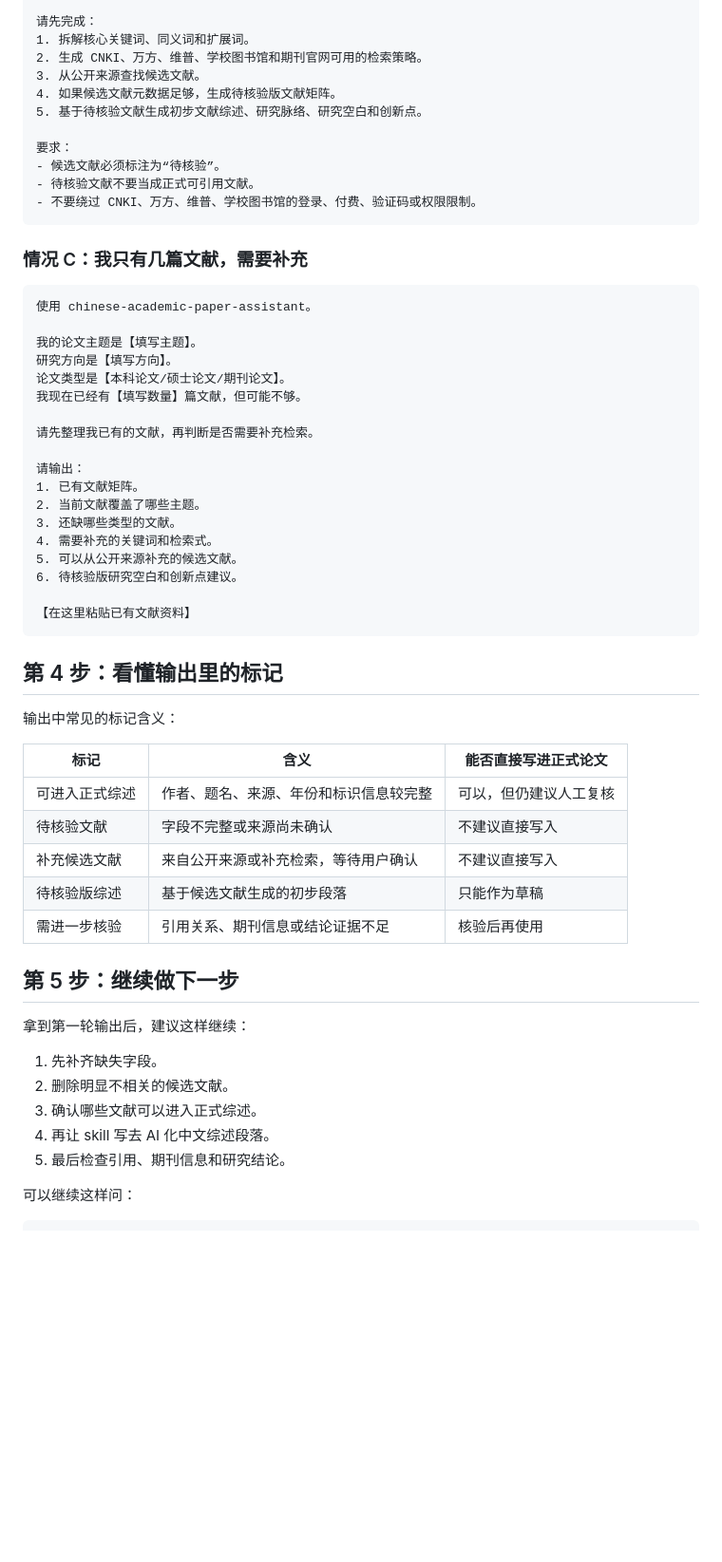
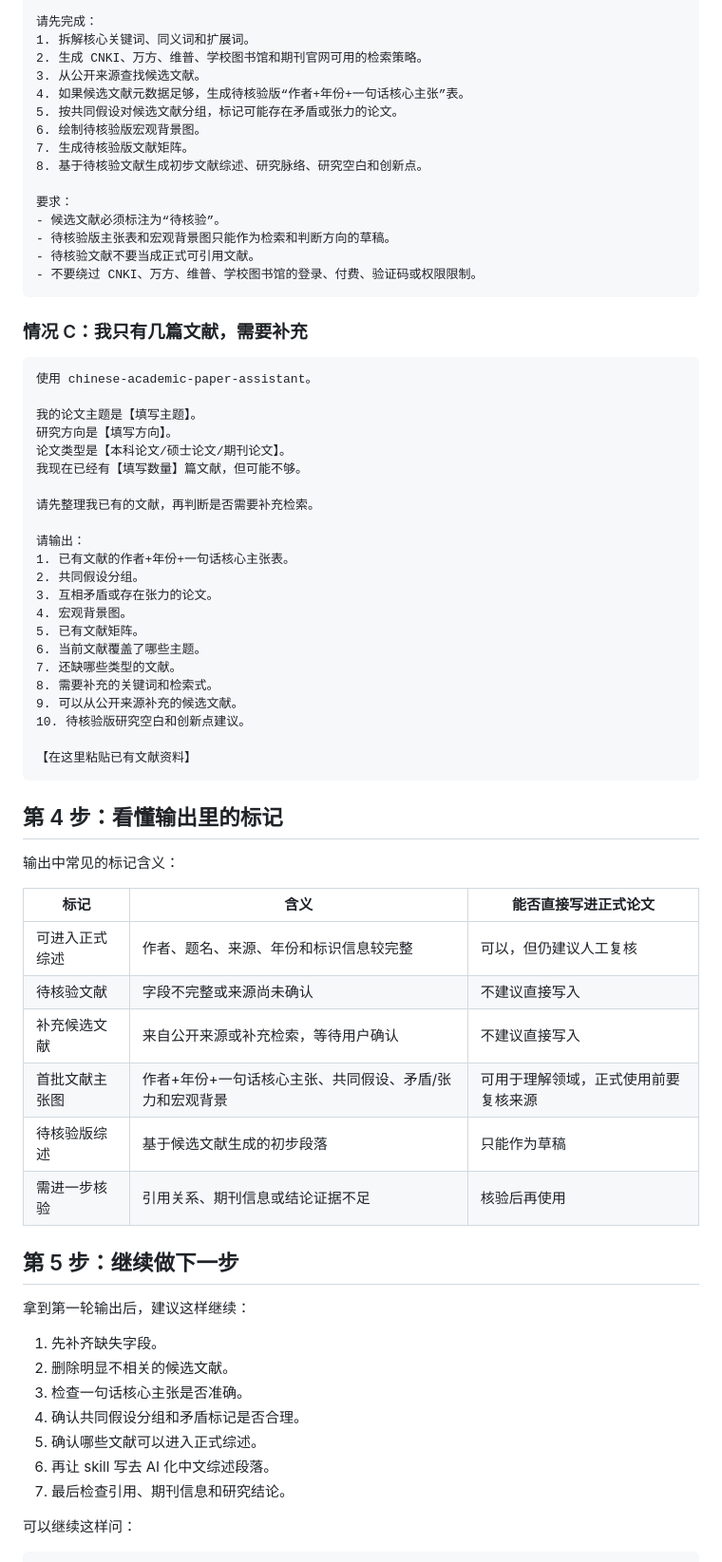
Before and after one commit to qinky1234-sys/chinese-academic-paper-skill, a Markdown page: docs/quick-start.md, the part around one of its changes. Shown at 95% size. GitHub-like rendering; blank space fills up the shorter version.

````diff
--- a/docs/quick-start.md
+++ b/docs/quick-start.md
@@ -72,11 +77,15 @@
 1. 拆解核心关键词、同义词和扩展词。
 2. 生成 CNKI、万方、维普、学校图书馆和期刊官网可用的检索策略。
 3. 从公开来源查找候选文献。
-4. 如果候选文献元数据足够，生成待核验版文献矩阵。
-5. 基于待核验文献生成初步文献综述、研究脉络、研究空白和创新点。
+4. 如果候选文献元数据足够，生成待核验版“作者+年份+一句话核心主张”表。
+5. 按共同假设对候选文献分组，标记可能存在矛盾或张力的论文。
+6. 绘制待核验版宏观背景图。
+7. 生成待核验版文献矩阵。
+8. 基于待核验文献生成初步文献综述、研究脉络、研究空白和创新点。
 
 要求：
 - 候选文献必须标注为“待核验”。
+- 待核验版主张表和宏观背景图只能作为检索和判断方向的草稿。
 - 待核验文献不要当成正式可引用文献。
 - 不要绕过 CNKI、万方、维普、学校图书馆的登录、付费、验证码或权限限制。
 ```
@@ -94,12 +103,16 @@
 请先整理我已有的文献，再判断是否需要补充检索。
 
 请输出：
-1. 已有文献矩阵。
-2. 当前文献覆盖了哪些主题。
-3. 还缺哪些类型的文献。
-4. 需要补充的关键词和检索式。
-5. 可以从公开来源补充的候选文献。
-6. 待核验版研究空白和创新点建议。
+1. 已有文献的作者+年份+一句话核心主张表。
+2. 共同假设分组。
+3. 互相矛盾或存在张力的论文。
+4. 宏观背景图。
+5. 已有文献矩阵。
+6. 当前文献覆盖了哪些主题。
+7. 还缺哪些类型的文献。
+8. 需要补充的关键词和检索式。
+9. 可以从公开来源补充的候选文献。
+10. 待核验版研究空白和创新点建议。
 
 【在这里粘贴已有文献资料】
 ```
@@ -113,6 +126,7 @@
 | 可进入正式综述 | 作者、题名、来源、年份和标识信息较完整 | 可以，但仍建议人工复核 |
 | 待核验文献 | 字段不完整或来源尚未确认 | 不建议直接写入 |
 | 补充候选文献 | 来自公开来源或补充检索，等待用户确认 | 不建议直接写入 |
+| 首批文献主张图 | 作者+年份+一句话核心主张、共同假设、矛盾/张力和宏观背景 | 可用于理解领域，正式使用前要复核来源 |
 | 待核验版综述 | 基于候选文献生成的初步段落 | 只能作为草稿 |
 | 需进一步核验 | 引用关系、期刊信息或结论证据不足 | 核验后再使用 |
 
@@ -122,9 +136,11 @@
 
 1. 先补齐缺失字段。
 2. 删除明显不相关的候选文献。
-3. 确认哪些文献可以进入正式综述。
-4. 再让 skill 写去 AI 化中文综述段落。
-5. 最后检查引用、期刊信息和研究结论。
+3. 检查一句话核心主张是否准确。
+4. 确认共同假设分组和矛盾标记是否合理。
+5. 确认哪些文献可以进入正式综述。
+6. 再让 skill 写去 AI 化中文综述段落。
+7. 最后检查引用、期刊信息和研究结论。
 
 可以继续这样问：
 
````
Also changed, not shown: other parts of docs/quick-start.md (+12 -7 lines), docs/getting-started.md (+13 -8 lines).
